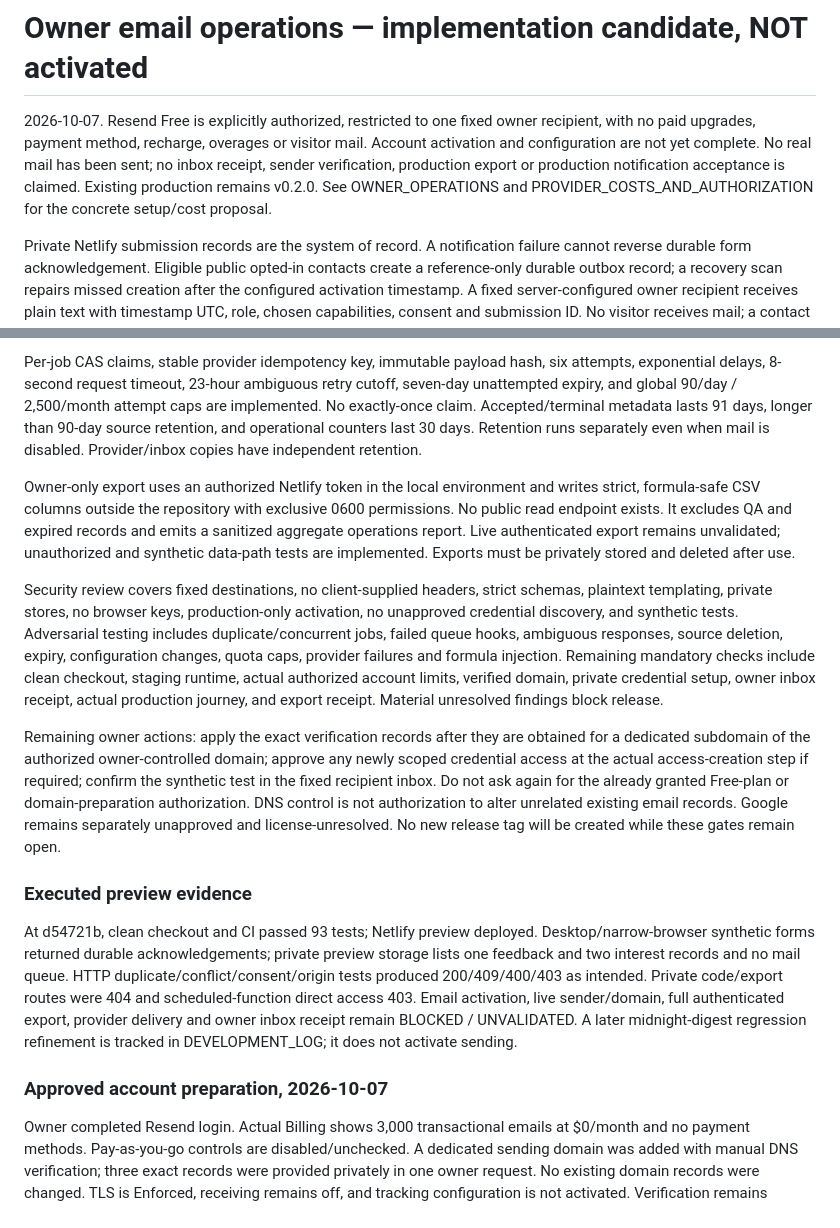
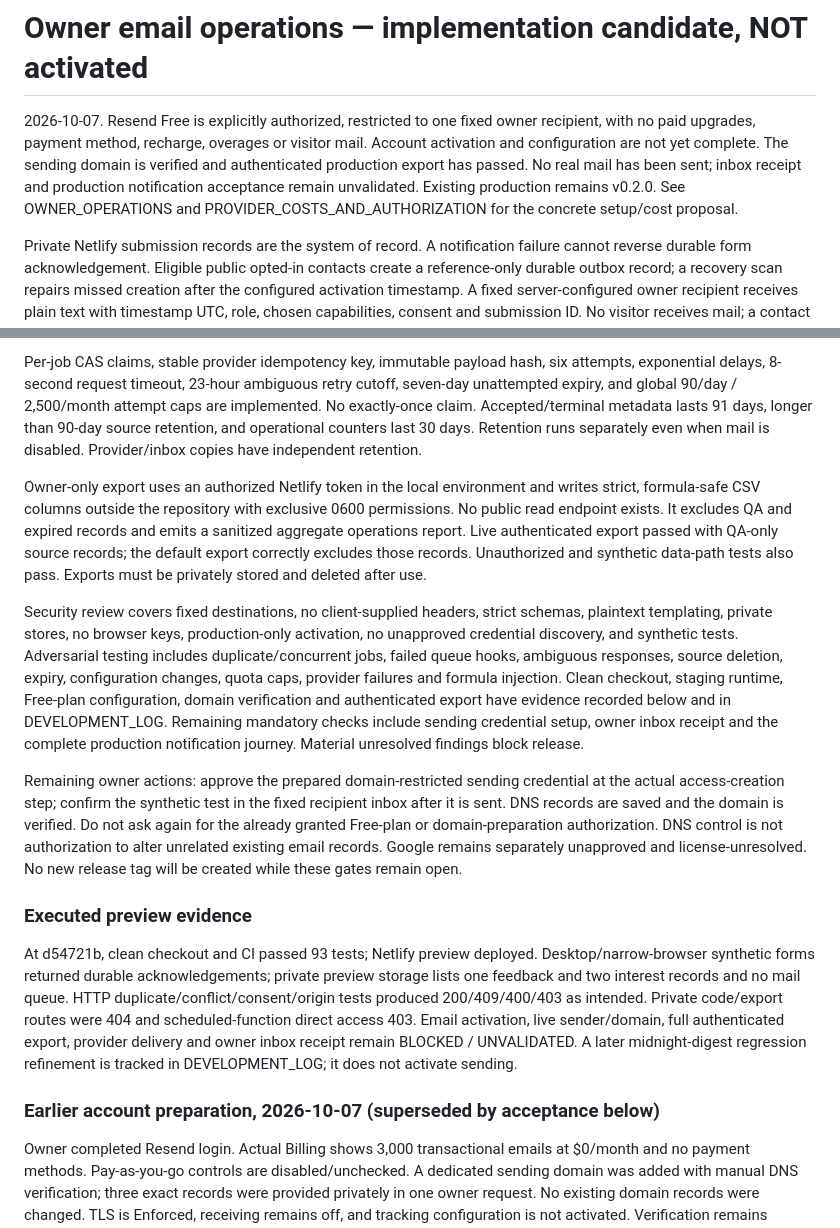
Before and after one commit to DazCherry/site-selection-engine-lite, a Markdown page: OWNER_EMAIL_OPERATIONS_REPORT.md, 2 parts joined by grey strips. Rendered like a GitHub page.

Commit message:
Reconcile current owner operations acceptance status

```diff
--- a/OWNER_EMAIL_OPERATIONS_REPORT.md
+++ b/OWNER_EMAIL_OPERATIONS_REPORT.md
@@ -1,6 +1,6 @@
 # Owner email operations — implementation candidate, NOT activated
 
-2026-10-07. Resend Free is explicitly authorized, restricted to one fixed owner recipient, with no paid upgrades, payment method, recharge, overages or visitor mail. Account activation and configuration are not yet complete. No real mail has been sent; no inbox receipt, sender verification, production export or production notification acceptance is claimed. Existing production remains v0.2.0. See OWNER_OPERATIONS and PROVIDER_COSTS_AND_AUTHORIZATION for the concrete setup/cost proposal.
+2026-10-07. Resend Free is explicitly authorized, restricted to one fixed owner recipient, with no paid upgrades, payment method, recharge, overages or visitor mail. Account activation and configuration are not yet complete. The sending domain is verified and authenticated production export has passed. No real mail has been sent; inbox receipt and production notification acceptance remain unvalidated. Existing production remains v0.2.0. See OWNER_OPERATIONS and PROVIDER_COSTS_AND_AUTHORIZATION for the concrete setup/cost proposal.
 
 Private Netlify submission records are the system of record. A notification failure cannot reverse durable form acknowledgement. Eligible public opted-in contacts create a reference-only durable outbox record; a recovery scan repairs missed creation after the configured activation timestamp. A fixed server-configured owner recipient receives plain text with timestamp UTC, role, chosen capabilities, consent and submission ID. No visitor receives mail; a contact is not called commercially qualified solely because it contains an email. No address, coordinates, replay, IP or analytics identifier is included.
 
@@ -8,17 +8,17 @@ Daily digests count previous UTC-day feedback, interest, contacts, roles, capabi
 
 Per-job CAS claims, stable provider idempotency key, immutable payload hash, six attempts, exponential delays, 8-second request timeout, 23-hour ambiguous retry cutoff, seven-day unattempted expiry, and global 90/day / 2,500/month attempt caps are implemented. No exactly-once claim. Accepted/terminal metadata lasts 91 days, longer than 90-day source retention, and operational counters last 30 days. Retention runs separately even when mail is disabled. Provider/inbox copies have independent retention.
 
-Owner-only export uses an authorized Netlify token in the local environment and writes strict, formula-safe CSV columns outside the repository with exclusive 0600 permissions. No public read endpoint exists. It excludes QA and expired records and emits a sanitized aggregate operations report. Live authenticated export remains unvalidated; unauthorized and synthetic data-path tests are implemented. Exports must be privately stored and deleted after use.
+Owner-only export uses an authorized Netlify token in the local environment and writes strict, formula-safe CSV columns outside the repository with exclusive 0600 permissions. No public read endpoint exists. It excludes QA and expired records and emits a sanitized aggregate operations report. Live authenticated export passed with QA-only source records; the default export correctly excludes those records. Unauthorized and synthetic data-path tests also pass. Exports must be privately stored and deleted after use.
 
-Security review covers fixed destinations, no client-supplied headers, strict schemas, plaintext templating, private stores, no browser keys, production-only activation, no unapproved credential discovery, and synthetic tests. Adversarial testing includes duplicate/concurrent jobs, failed queue hooks, ambiguous responses, source deletion, expiry, configuration changes, quota caps, provider failures and formula injection. Remaining mandatory checks include clean checkout, staging runtime, actual authorized account limits, verified domain, private credential setup, owner inbox receipt, actual production journey, and export receipt. Material unresolved findings block release.
+Security review covers fixed destinations, no client-supplied headers, strict schemas, plaintext templating, private stores, no browser keys, production-only activation, no unapproved credential discovery, and synthetic tests. Adversarial testing includes duplicate/concurrent jobs, failed queue hooks, ambiguous responses, source deletion, expiry, configuration changes, quota caps, provider failures and formula injection. Clean checkout, staging runtime, Free-plan configuration, domain verification and authenticated export have evidence recorded below and in DEVELOPMENT_LOG. Remaining mandatory checks include sending credential setup, owner inbox receipt and the complete production notification journey. Material unresolved findings block release.
 
-Remaining owner actions: apply the exact verification records after they are obtained for a dedicated subdomain of the authorized owner-controlled domain; approve any newly scoped credential access at the actual access-creation step if required; confirm the synthetic test in the fixed recipient inbox. Do not ask again for the already granted Free-plan or domain-preparation authorization. DNS control is not authorization to alter unrelated existing email records. Google remains separately unapproved and license-unresolved. No new release tag will be created while these gates remain open.
+Remaining owner actions: approve the prepared domain-restricted sending credential at the actual access-creation step; confirm the synthetic test in the fixed recipient inbox after it is sent. DNS records are saved and the domain is verified. Do not ask again for the already granted Free-plan or domain-preparation authorization. DNS control is not authorization to alter unrelated existing email records. Google remains separately unapproved and license-unresolved. No new release tag will be created while these gates remain open.
 
 ### Executed preview evidence
 
 At d54721b, clean checkout and CI passed 93 tests; Netlify preview deployed. Desktop/narrow-browser synthetic forms returned durable acknowledgements; private preview storage lists one feedback and two interest records and no mail queue. HTTP duplicate/conflict/consent/origin tests produced 200/409/400/403 as intended. Private code/export routes were 404 and scheduled-function direct access 403. Email activation, live sender/domain, full authenticated export, provider delivery and owner inbox receipt remain BLOCKED / UNVALIDATED. A later midnight-digest regression refinement is tracked in DEVELOPMENT_LOG; it does not activate sending.
 
-### Approved account preparation, 2026-10-07
+### Earlier account preparation, 2026-10-07 (superseded by acceptance below)
 
 Owner completed Resend login. Actual Billing shows 3,000 transactional emails at $0/month and no payment methods. Pay-as-you-go controls are disabled/unchecked. A dedicated sending domain was added with manual DNS verification; three exact records were provided privately in one owner request. No existing domain records were changed. TLS is Enforced, receiving remains off, and tracking configuration is not activated. Verification remains pending, so a domain-restricted sending key cannot yet be selected; no broader key was created.
 
```
